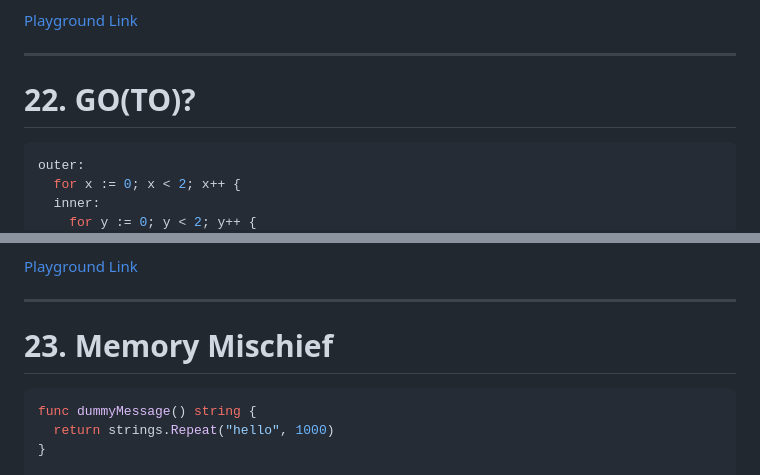
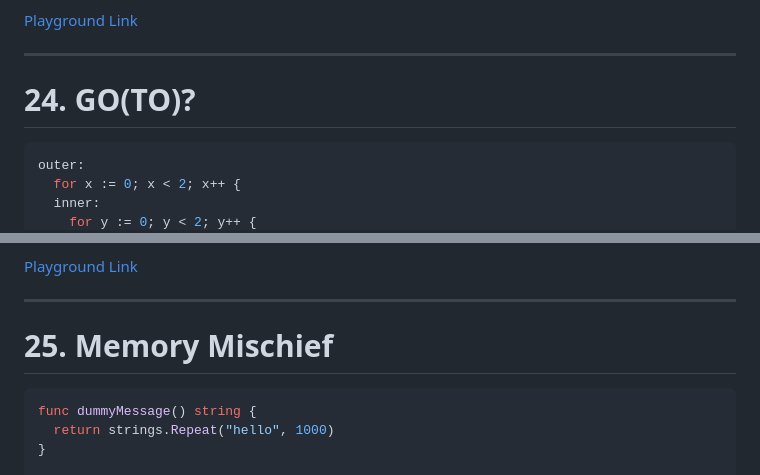
Before and after one commit to sahib/misc, a Markdown page: go-quiz/slides.md, 2 parts joined by grey strips. Drawn GitHub-style.

```diff
--- a/go-quiz/slides.md
+++ b/go-quiz/slides.md
@@ -837,7 +910,7 @@ But not always since this is a race condition. Therefore answer 2.
 
 ----
 
-# 22. GO(TO)?
+# 24. GO(TO)?
 
 <div class="columns">
 <div>
@@ -877,7 +950,7 @@ we break out of it when x = 1 - that's the termination condition anyways so noth
 
 ----
 
-# 23. Memory Mischief
+# 25. Memory Mischief
 
 <div class="columns">
 <div>
```
Also changed, not shown: other parts of go-quiz/slides.md (+85 -12 lines).
